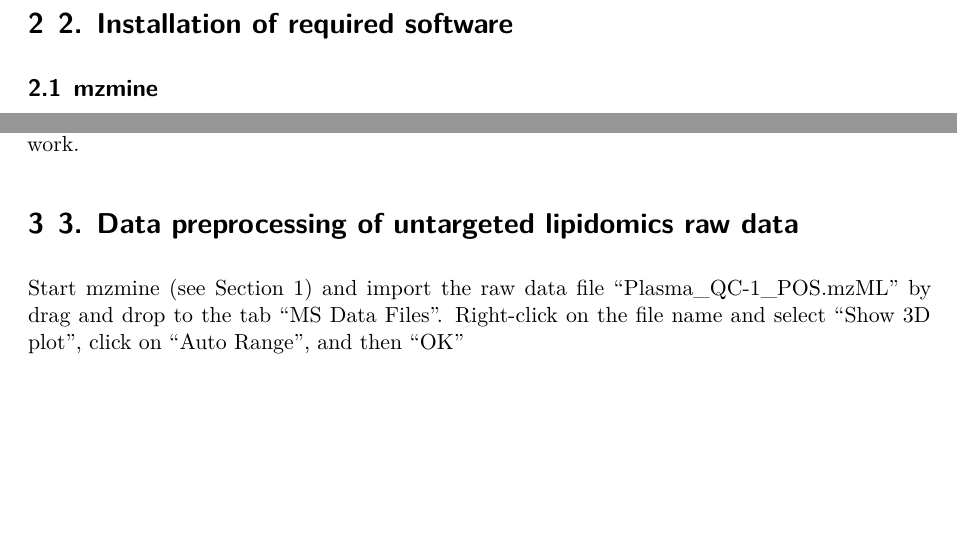
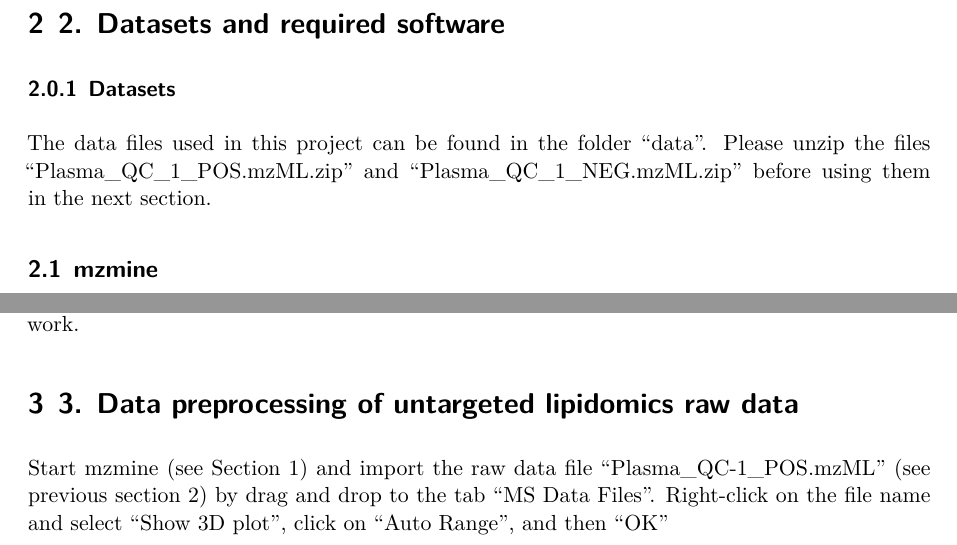
Before and after one commit to SLINGhub/CDM5104_Lipidomics, a Quarto document (CDM5104_Project.qmd): two parts of page 2 of 10, joined at a grey line, cut so that both start at the same text, the shorter picture padded with empty space. Rendered offline with R 4.5, knitr and Pandoc in place of Quarto, then LaTeX, with nearby package versions; some code elsewhere in the file could not run offline.

Commit message:
Dataset chapter added

```diff
--- a/CDM5104_Project.qmd
+++ b/CDM5104_Project.qmd
@@ -18,7 +18,11 @@ In this project, you will go through some key aspects of the data processing wor
 
 Work through the step-by-step instructions below to be able to answer the project questions. Please feel free to contact me anytime if you have questions or issues running the software and code.
 
-# 2. Installation of required software
+# 2. Datasets and required software
+
+### Datasets
+
+The data files used in this project can be found in the folder "data". Please unzip the files "Plasma_QC_1_POS.mzML.zip" and "Plasma_QC_1_NEG.mzML.zip" before using them in the next section.
 
 ## mzmine
 
@@ -39,7 +43,7 @@ If you prefer using RStudio ([https://posit.co/download/rstudio-desktop](https:/
 
 # 3. Data preprocessing of untargeted lipidomics raw data
 
-Start mzmine (see Section 1) and import the raw data file "Plasma_QC-1_POS.mzML" by drag and drop to the tab "MS Data Files". Right-click on the file name and select "Show 3D plot", click on "Auto Range", and then "OK"
+Start mzmine (see Section 1) and import the raw data file "Plasma_QC-1_POS.mzML" (see previous section 2) by drag and drop to the tab "MS Data Files". Right-click on the file name and select "Show 3D plot", click on "Auto Range", and then "OK"
 
 ![](images/paste-6.png){fig-align="center" width="614"}
 
```
